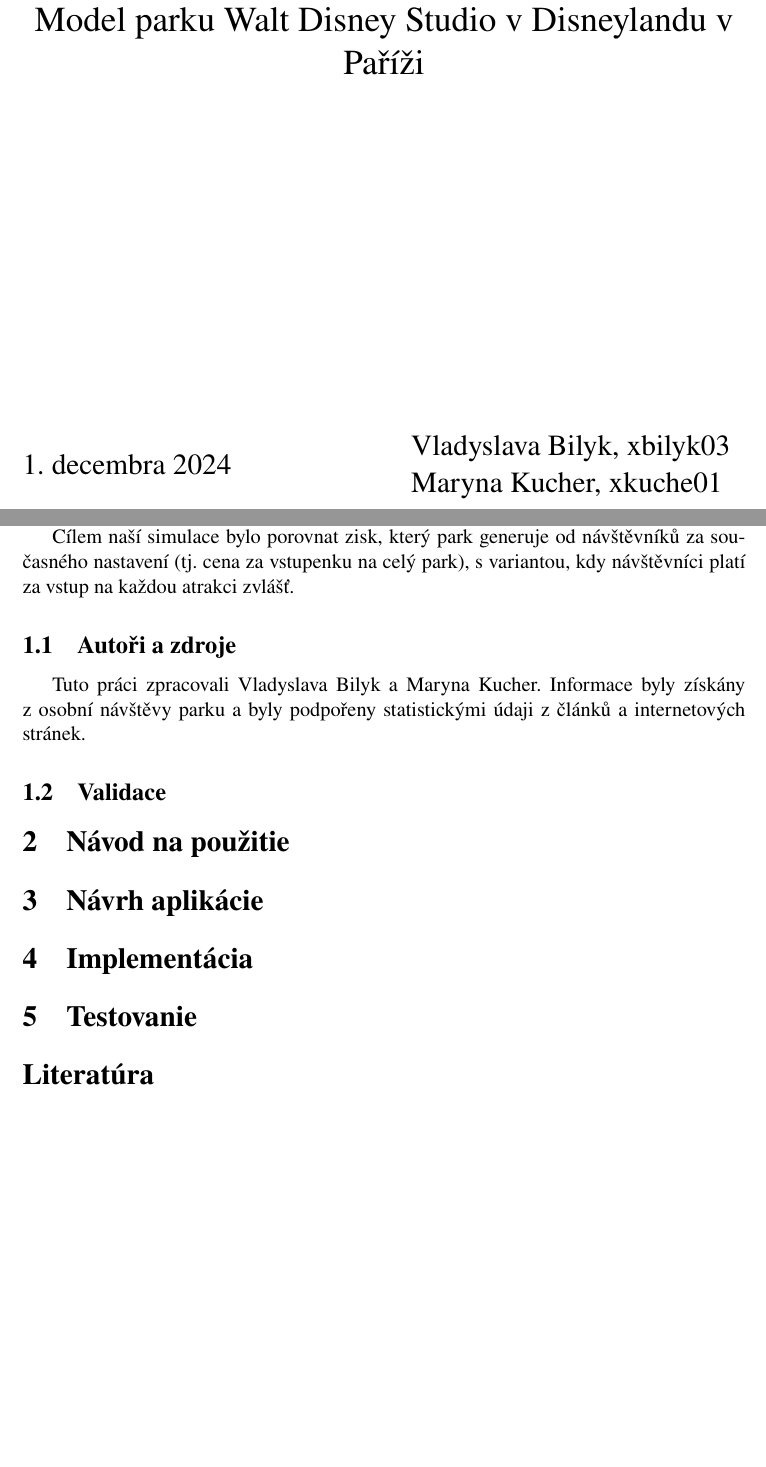
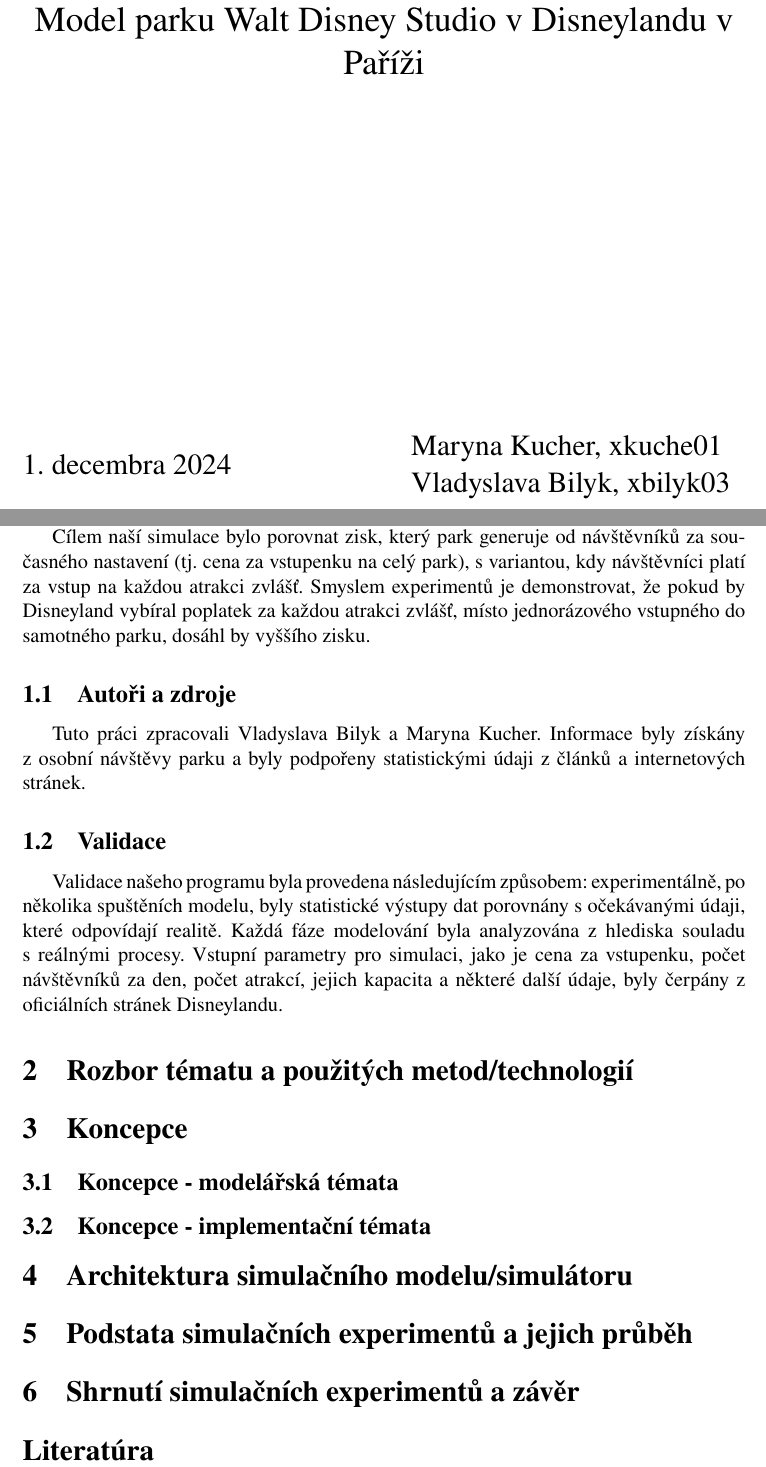
Before and after one commit to M859n8/IMSproj, a LaTeX document (doc/main.tex): two parts of pages 1 and 3 of 3, joined at a grey line, cut so that both start at the same text, the shorter picture padded with empty space. Compiled offline with pdfLaTeX; a missing bibliography style is replaced by a similar one.

Commit message:
create structure in doc, write uvod

```diff
--- a/doc/main.tex
+++ b/doc/main.tex
@@ -39,8 +38,8 @@
 \end{center}
 {\Large \today \hfill
 \begin{tabular}{l}
-    Vladyslava Bilyk, xbilyk03 \\
-    Maryna Kucher, xkuche01
+    Maryna Kucher, xkuche01 \\
+    Vladyslava Bilyk, xbilyk03
 \end{tabular}}
 \thispagestyle{empty}
 
@@ -51,21 +50,25 @@
 \section{Úvod}
 V rámci tohoto projektu byla vytvořena modelová simulace jednoho z parků v Disneylandu v Paříži. Park nese název Walt Disney Studio a obsahuje 10 atrakcí a N tematických sekcí. Náš model ukazuje vstup do parku, volbu atrakce, čekání ve frontě na atrakci a samotnou jízdu na ní.
 
-Cílem naší simulace bylo porovnat zisk, který park generuje od návštěvníků za současného nastavení (tj. cena za vstupenku na celý park), s variantou, kdy návštěvníci platí za vstup na každou atrakci zvlášť.
+Cílem naší simulace bylo porovnat zisk, který park generuje od návštěvníků za současného nastavení (tj. cena za vstupenku na celý park), s variantou, kdy návštěvníci platí za vstup na každou atrakci zvlášť. Smyslem experimentů je demonstrovat, že pokud by Disneyland vybíral poplatek za každou atrakci zvlášť, místo jednorázového vstupného do samotného parku, dosáhl by vyššího zisku.
 
 \subsection{Autoři a zdroje}
 Tuto práci zpracovali Vladyslava Bilyk a Maryna Kucher. Informace byly získány z osobní návštěvy parku a byly podpořeny statistickými údaji z článků a internetových stránek.
 
 \subsection{Validace}
+Validace našeho programu byla provedena následujícím způsobem: experimentálně, po několika spuštěních modelu, byly statistické výstupy dat porovnány s očekávanými údaji, které odpovídají realitě. Každá fáze modelování byla analyzována z hlediska souladu s reálnými procesy. Vstupní parametry pro simulaci, jako je cena za vstupenku, počet návštěvníků za den, počet atrakcí, jejich kapacita a některé další údaje, byly čerpány z oficiálních stránek Disneylandu.
 
-\section{Návod na použitie}
+\section{Rozbor tématu a použitých metod/technologií}
 
-\section{Návrh aplikácie}
+\section{Koncepce}
+\subsection{Koncepce - modelářská témata}
+\subsection{Koncepce - implementační témata}
 
-\section{Implementácia}
+\section{Architektura simulačního modelu/simulátoru}
 
-\section{Testovanie}
+\section{Podstata simulačních experimentů a jejich průběh}
 
+\section{Shrnutí simulačních experimentů a závěr}
 \bibliographystyle{czechiso}
 \bibliography{citations.bib}
 
```
Also changed, not shown: doc/main.tex (3 more changed lines).
